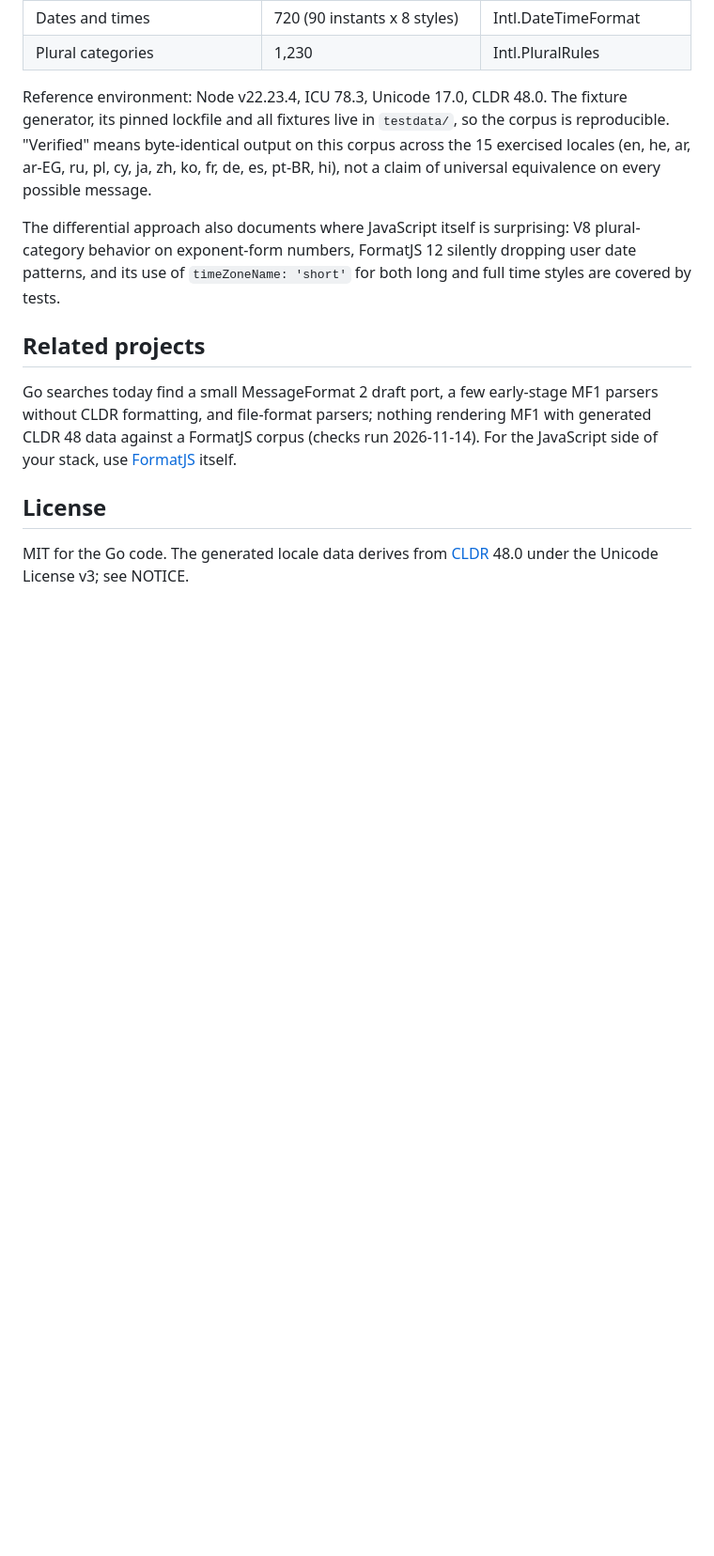
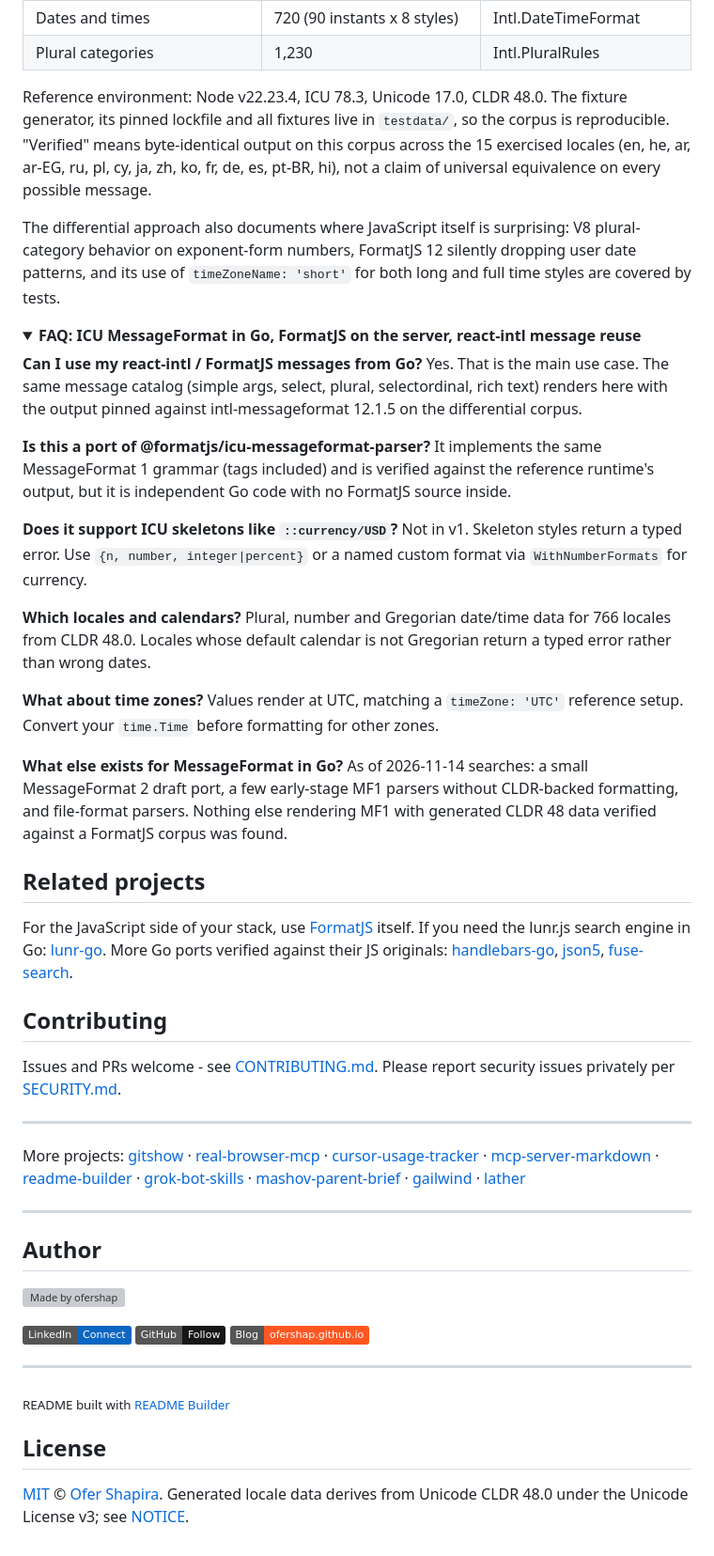
Before and after one commit to ofershap/intl-messageformat-go, a Markdown page: README.md, the part around one of its changes. Shown at 94% size. GitHub-like rendering; folded sections open; badges without logos; blank space fills up the shorter version; grey boxes are pictures that could not be loaded.

```diff
--- a/README.md
+++ b/README.md
@@ -55,10 +54,55 @@ Reference environment: Node v22.23.4, ICU 78.3, Unicode 17.0, CLDR 48.0. The fix
 
 The differential approach also documents where JavaScript itself is surprising: V8 plural-category behavior on exponent-form numbers, FormatJS 12 silently dropping user date patterns, and its use of `timeZoneName: 'short'` for both long and full time styles are covered by tests.
 
+<details>
+<summary><strong>FAQ: ICU MessageFormat in Go, FormatJS on the server, react-intl message reuse</strong></summary>
+
+**Can I use my react-intl / FormatJS messages from Go?**
+Yes. That is the main use case. The same message catalog (simple args, select, plural, selectordinal, rich text) renders here with the output pinned against intl-messageformat 12.1.5 on the differential corpus.
+
+**Is this a port of @formatjs/icu-messageformat-parser?**
+It implements the same MessageFormat 1 grammar (tags included) and is verified against the reference runtime's output, but it is independent Go code with no FormatJS source inside.
+
+**Does it support ICU skeletons like `::currency/USD`?**
+Not in v1. Skeleton styles return a typed error. Use `{n, number, integer|percent}` or a named custom format via `WithNumberFormats` for currency.
+
+**Which locales and calendars?**
+Plural, number and Gregorian date/time data for 766 locales from CLDR 48.0. Locales whose default calendar is not Gregorian return a typed error rather than wrong dates.
+
+**What about time zones?**
+Values render at UTC, matching a `timeZone: 'UTC'` reference setup. Convert your `time.Time` before formatting for other zones.
+
+**What else exists for MessageFormat in Go?**
+As of 2026-11-14 searches: a small MessageFormat 2 draft port, a few early-stage MF1 parsers without CLDR-backed formatting, and file-format parsers. Nothing else rendering MF1 with generated CLDR 48 data verified against a FormatJS corpus was found.
+
+</details>
+
 ## Related projects
 
-Go searches today find a small MessageFormat 2 draft port, a few early-stage MF1 parsers without CLDR formatting, and file-format parsers; nothing rendering MF1 with generated CLDR 48 data against a FormatJS corpus (checks run 2026-11-14). For the JavaScript side of your stack, use [FormatJS](https://formatjs.github.io/) itself.
+For the JavaScript side of your stack, use [FormatJS](https://formatjs.github.io/) itself. If you need the lunr.js search engine in Go: [lunr-go](https://github.com/ofershap/lunr-go). More Go ports verified against their JS originals: [handlebars-go](https://github.com/ofershap/handlebars-go), [json5](https://github.com/ofershap/json5), [fuse-search](https://github.com/ofershap/fuse-search).
+
+## Contributing
+
+Issues and PRs welcome - see [CONTRIBUTING.md](CONTRIBUTING.md). Please report security issues privately per [SECURITY.md](SECURITY.md).
+
+---
+
+More projects: [gitshow](https://github.com/ofershap/gitshow) · [real-browser-mcp](https://github.com/ofershap/real-browser-mcp) · [cursor-usage-tracker](https://github.com/ofershap/cursor-usage-tracker) · [mcp-server-markdown](https://github.com/ofershap/mcp-server-markdown) · [readme-builder](https://github.com/ofershap/readme-builder) · [grok-bot-skills](https://github.com/ofershap/grok-bot-skills) · [mashov-parent-brief](https://github.com/ofershap/mashov-parent-brief) · [gailwind](https://github.com/ofershap/gailwind) · [lather](https://github.com/ofershap/lather)
+
+---
+
+## Author
+
+[![Made by ofershap](https://gitshow.dev/api/card/ofershap)](https://gitshow.dev/ofershap)
+
+[![LinkedIn](https://img.shields.io/badge/LinkedIn-Connect-0A66C2?style=flat&logo=linkedin&logoColor=white)](https://linkedin.com/in/ofershap)
+[![GitHub](https://img.shields.io/badge/GitHub-Follow-181717?style=flat&logo=github&logoColor=white)](https://github.com/ofershap)
+[![Blog](https://img.shields.io/badge/Blog-ofershap.github.io-FF5722?style=flat&logo=rss&logoColor=white)](https://ofershap.github.io/)
+
+---
+
+<sub>README built with [README Builder](https://ofershap.github.io/readme-builder/)</sub>
 
 ## License
 
-MIT for the Go code. The generated locale data derives from [CLDR](https://cldr.unicode.org) 48.0 under the Unicode License v3; see NOTICE.
+[MIT](LICENSE) &copy; [Ofer Shapira](https://github.com/ofershap). Generated locale data derives from Unicode CLDR 48.0 under the Unicode License v3; see [NOTICE](NOTICE).
```
Also changed, not shown: other parts of README.md (+11 -12 lines), assets/hero.png (added), 1 other file.
